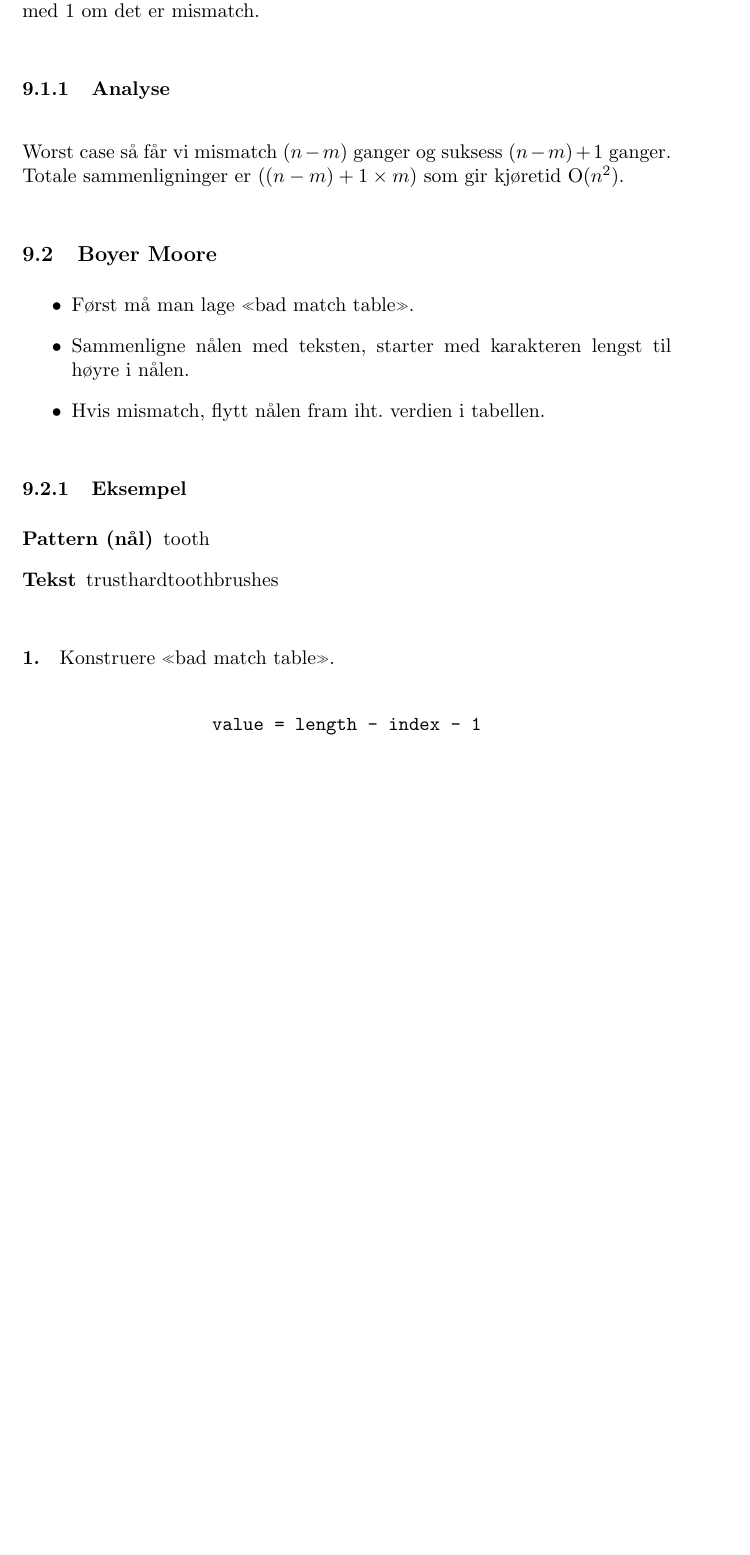
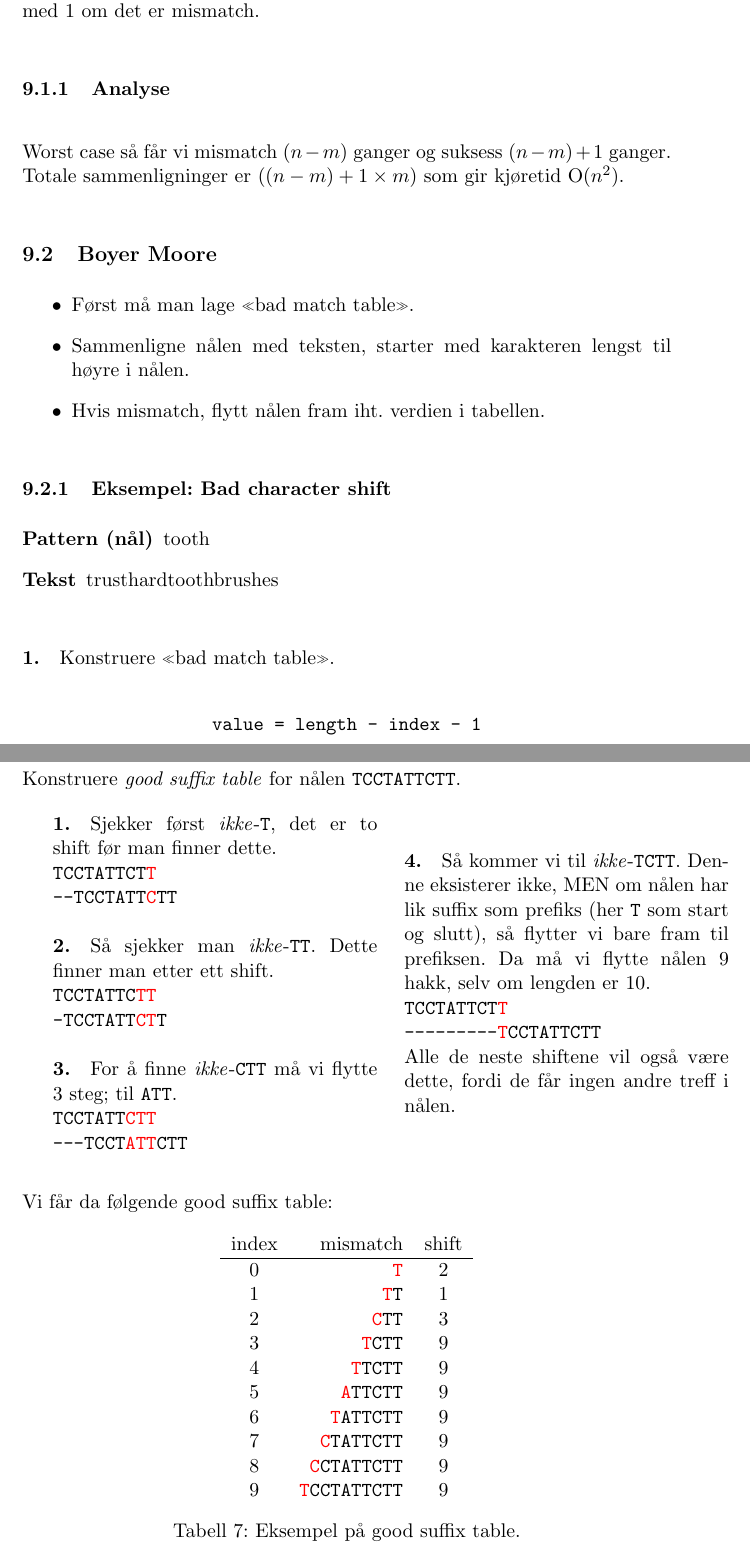
Before and after one commit to veleda/Eksamensnotater, a LaTeX document (INF2220/notes.tex): part of page 23 of 27 before the commit and two parts of pages 23 and 25 of 27 after it, the two joined at a grey line, cut so that both start at the same text, the shorter picture padded with empty space. Compiled offline with pdfLaTeX.

Commit message:
text alg. added

```diff
--- a/INF2220/notes.tex
+++ b/INF2220/notes.tex
@@ -1199,7 +1199,7 @@ Sammenligne nålen med teksten, starter med karakteren lengst til høyre i nåle
 Hvis mismatch, flytt nålen fram iht. verdien i tabellen.
 \end{itemize}
 
-\subsubsection{Eksempel}
+\subsubsection{Eksempel: Bad character shift}
 \begin{description}
 \item[Pattern (nål)] tooth
 \item[Tekst] trusthardtoothbrushes
@@ -1254,8 +1254,57 @@ I steg \textbf{3.} får vi mismatch på H mot O, og må hoppe O-plasser frem---a
 Worst case er det samme som brute force. Input tekst $1^n$ kjører $n$ ganger, og nål $011\dots1$ kjører $m$ ganger. Dette gir O($nm$). Best case har input tekst $1^n$ og nål $0^m$, som gir O($n/m$). Average case er O($m/|\Sigma|$), raskere enn brute force.
 
 
+\subsubsection{Eksempel: Good suffix shift}
+Konstruere \textit{good suffix table} for nålen \texttt{TCCTATTCTT}.
 
+\begin{minipage}{0.5\textwidth}
+\paragraph{1.} Sjekker først \textit{ikke}-\texttt{T}, det er to shift før man finner dette.
+\\
+\noindent\texttt{TCCTATTCT\textcolor{red}{T}}\\
+\texttt{--TCCTATT\textcolor{red}{C}TT}
+\\
+\paragraph{2.} Så sjekker man \textit{ikke}-\texttt{TT}. Dette finner man etter ett shift.
+\\
+\noindent\texttt{TCCTATTC\textcolor{red}{TT}}\\
+\texttt{-TCCTATT\textcolor{red}{CT}T}
+\\
+\paragraph{3.} For å finne \textit{ikke}-\texttt{CTT} må vi flytte 3 steg; til \texttt{ATT}.
+\\
+\noindent\texttt{TCCTATT\textcolor{red}{CTT}}\\
+\texttt{---TCCT\textcolor{red}{ATT}CTT}
+\end{minipage}
+\hspace{10pt}
+\begin{minipage}{0.5\textwidth}
+\paragraph{4.} Så kommer vi til \textit{ikke}-\texttt{TCTT}. Denne eksisterer ikke, MEN om nålen har lik suffix som prefiks (her \texttt{T} som start og slutt), så flytter vi bare fram til prefiksen. Da må vi flytte nålen 9 hakk, selv om lengden er 10.
+\\
+\noindent\texttt{TCCTATTCT\textcolor{red}{T}}\\
+\texttt{---------\textcolor{red}{T}CCTATTCTT}
+\\
+Alle de neste shiftene vil også være dette, fordi de får ingen andre treff i nålen.
+\end{minipage}
 
+\vspace{10pt}
+
+\noindent Vi får da følgende good suffix table:
+\begin{table}[h!]
+\centering
+\begin{tabular}{crc}
+index&mismatch&shift\\
+\hline
+0&\texttt{\textcolor{red}{T}}&2\\
+1&\texttt{\textcolor{red}{T}T}&1\\
+2&\texttt{\textcolor{red}{C}TT}&3\\
+3&\texttt{\textcolor{red}{T}CTT}&9\\
+4&\texttt{\textcolor{red}{T}TCTT}&9\\
+5&\texttt{\textcolor{red}{A}TTCTT}&9\\
+6&\texttt{\textcolor{red}{T}ATTCTT}&9\\
+7&\texttt{\textcolor{red}{C}TATTCTT}&9\\
+8&\texttt{\textcolor{red}{C}CTATTCTT}&9\\
+9&\texttt{\textcolor{red}{T}CCTATTCTT}&9\\
+\end{tabular}
+\caption{Eksempel på good suffix table.}
+\label{tab:gst}
+\end{table}
 
 \newpage
 
```
Also changed, not shown: INF2220/notes.pdf, INF2220/notes.tex (2 more changed lines).
